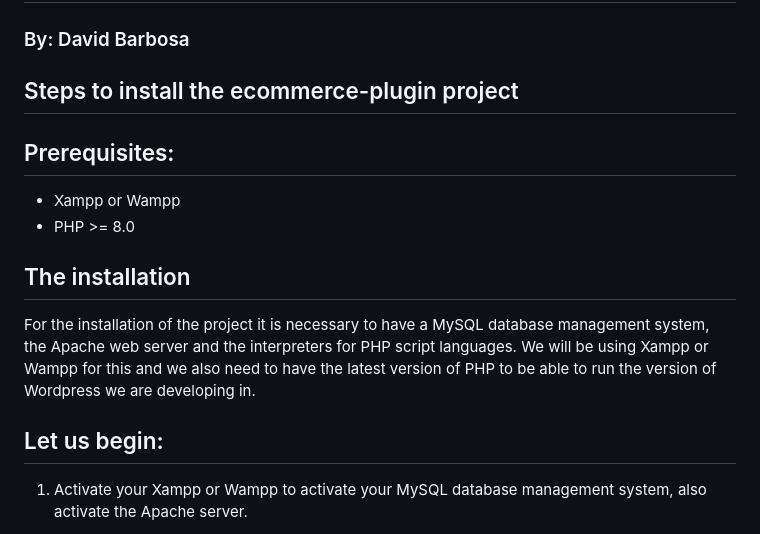
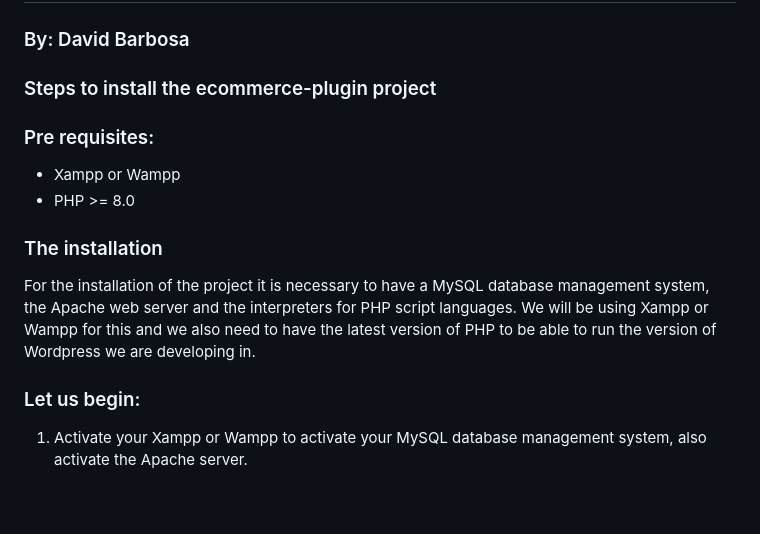
Before and after one commit to VidBarbosa/ecommerce, a Markdown page: readme.md, the part around the change printed below. GitHub-like rendering; blank space fills up the shorter version.

```diff
--- a/readme.md
+++ b/readme.md
@@ -4,18 +4,17 @@
 
 ### By: David Barbosa
 
-## Steps to install the ecommerce-plugin project
+### Steps to install the ecommerce-plugin project
 
-Prerequisites:
------------------------
+### Pre requisites:
 * Xampp or Wampp
 * PHP >= 8.0
 
-## The installation
+### The installation
 For the installation of the project it is necessary to have a MySQL database management system, the Apache web server and the interpreters for PHP script languages.
 We will be using Xampp or Wampp for this and we also need to have the latest version of PHP to be able to run the version of Wordpress we are developing in.
 
-## Let us begin:
+### Let us begin:
 
 1. Activate your Xampp or Wampp to activate your MySQL database management system, also activate the Apache server.
 
```
Also changed, not shown: other parts of readme.md (+6 -11 lines).
